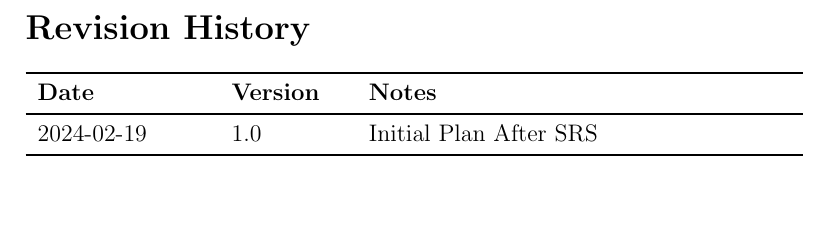
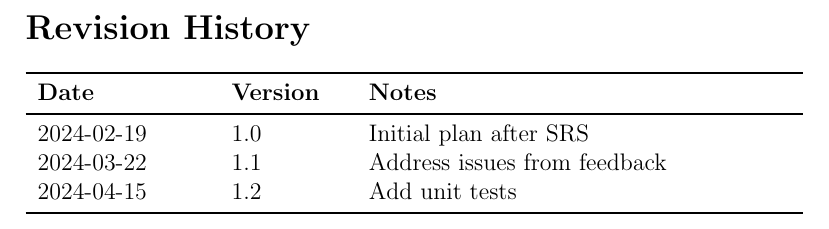
Before and after one commit to omltcat/turbulent-flow, a LaTeX document (docs/VnVPlan/VnVPlan.tex): part of page 2 of 22, cut so that both start at the same text, the shorter picture padded with empty space. Compiled offline with pdfLaTeX.

Commit message:
VnV: Update versioning

```diff
--- a/docs/VnVPlan/VnVPlan.tex
+++ b/docs/VnVPlan/VnVPlan.tex
@@ -33,7 +33,9 @@
 \begin{tabularx}{\textwidth}{p{3cm}p{2cm}X}
 \toprule {\bf Date} & {\bf Version} & {\bf Notes}\\
 \midrule
-2024-02-19 & 1.0 & Initial Plan After SRS\\
+2024-02-19 & 1.0 & Initial plan after SRS\\
+2024-03-22 & 1.1 & Address issues from feedback\\
+2024-04-15 & 1.2 & Add unit tests\\
 \bottomrule
 \end{tabularx}
 
```
Also changed, not shown: docs/VnVPlan/VnVPlan.pdf.
